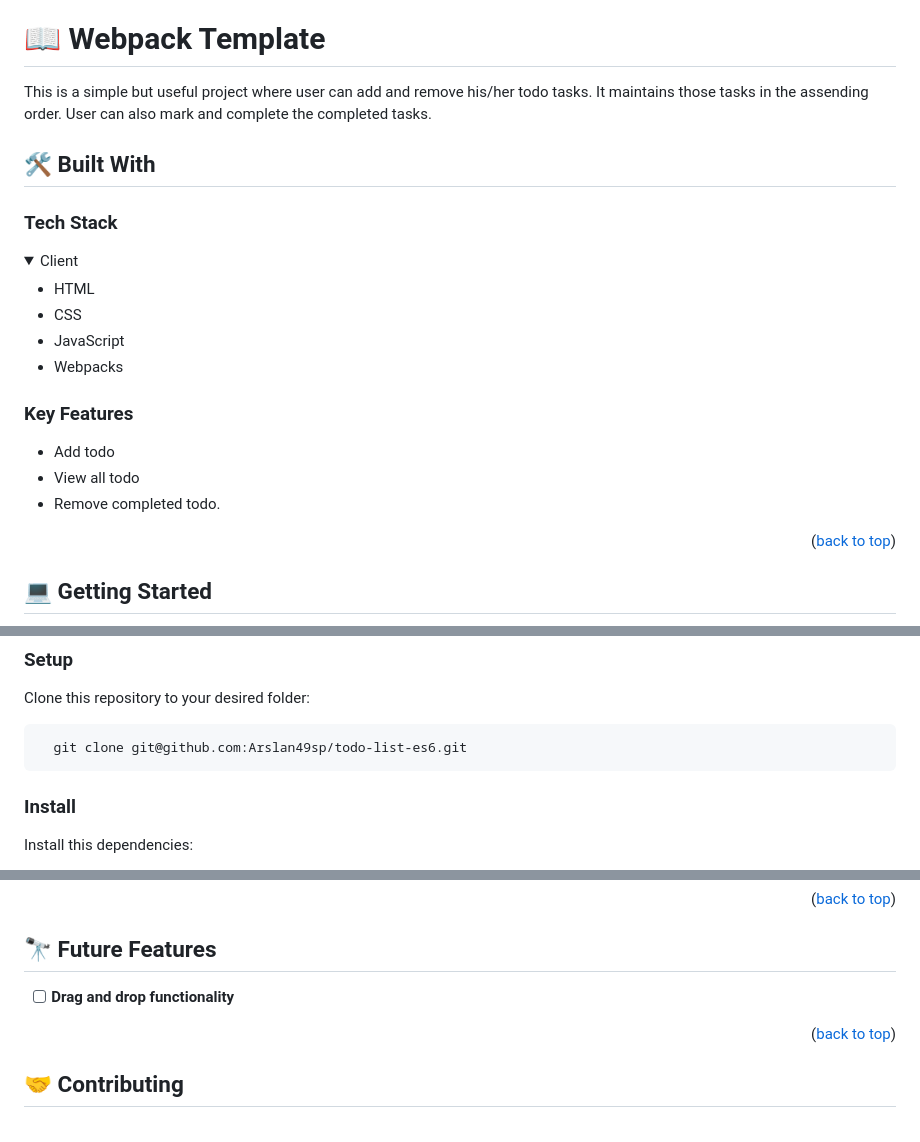
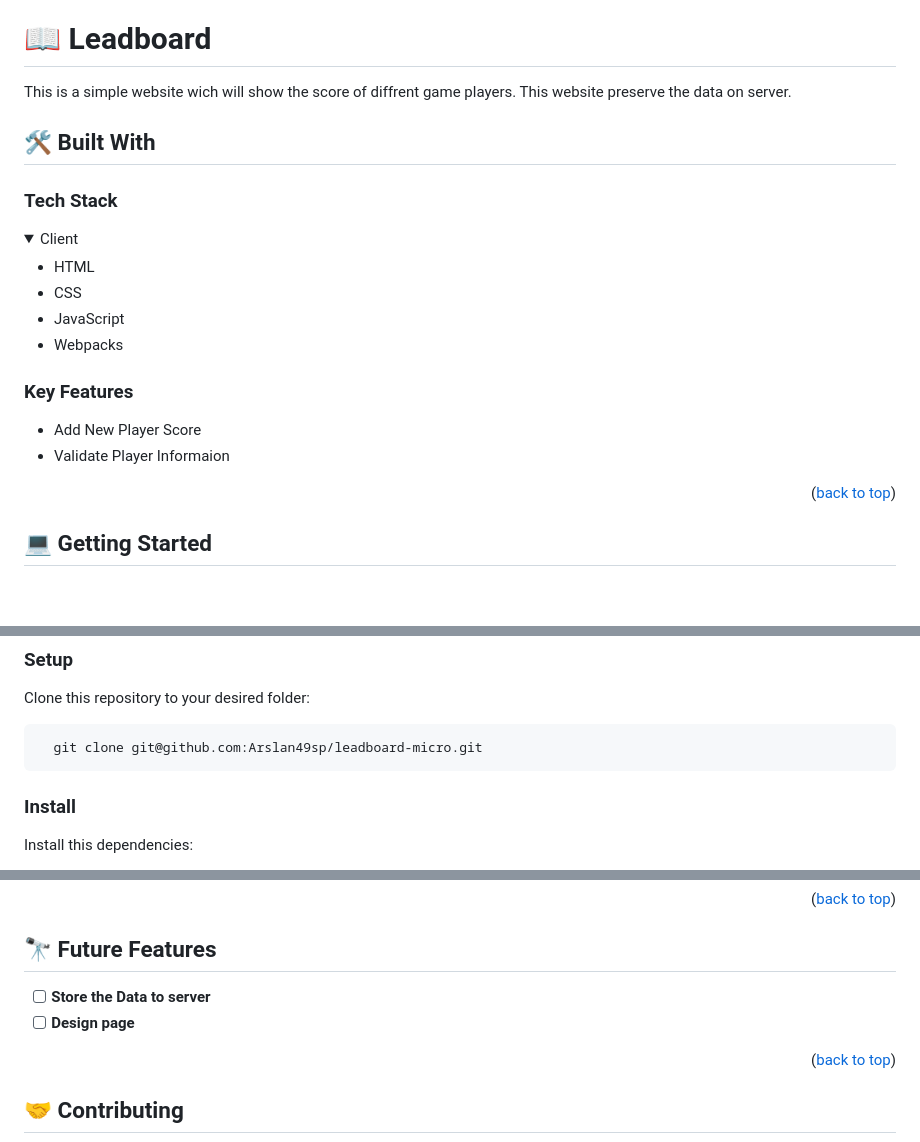
Before and after one commit to Arslan49sp/leaderboard-micro, a Markdown page: README.md, 3 parts joined by grey strips. GitHub-like rendering; folded sections open; blank space fills up the shorter version.

````diff
--- a/README.md
+++ b/README.md
@@ -23,9 +23,9 @@
 
 <!-- PROJECT DESCRIPTION -->
 
-# 📖 Webpack Template <a name="about-project"></a>
+# 📖 Leadboard <a name="about-project"></a>
 
-This is a simple but useful project where user can add and remove his/her todo tasks. It maintains those tasks in the assending order. User can also mark and complete the completed tasks.
+This is a simple website wich will show the score of diffrent game players. This website preserve the data on server.
 
 ## 🛠 Built With <a name="built-with"></a>
 
@@ -46,9 +46,8 @@ This is a simple but useful project where user can add and remove his/her todo t
 ### Key Features <a name="key-features"></a>
 
 <ul>
-<li>Add todo</li>
-<li>View all todo</li>
-<li>Remove completed todo.</li>
+<li>Add New Player Score</li>
+<li>Validate Player Informaion</li>
 </ul>
 
 <p align="right">(<a href="#readme-top">back to top</a>)</p>
@@ -75,7 +74,7 @@ In order to run this project you need
 Clone this repository to your desired folder:
 
 ```sh
-  git clone git@github.com:Arslan49sp/todo-list-es6.git
+  git clone git@github.com:Arslan49sp/leadboard-micro.git
 ```
 
 ### Install
@@ -115,7 +114,8 @@ You can deploy this project using:
 <!-- FUTURE FEATURES -->
 
 ## 🔭 Future Features <a name="future-features"></a>
-- [ ] **Drag and drop functionality**
+- [ ] **Store the Data to server**
+- [ ] **Design page**
 
 <p align="right">(<a href="#readme-top">back to top</a>)</p>
 
````
